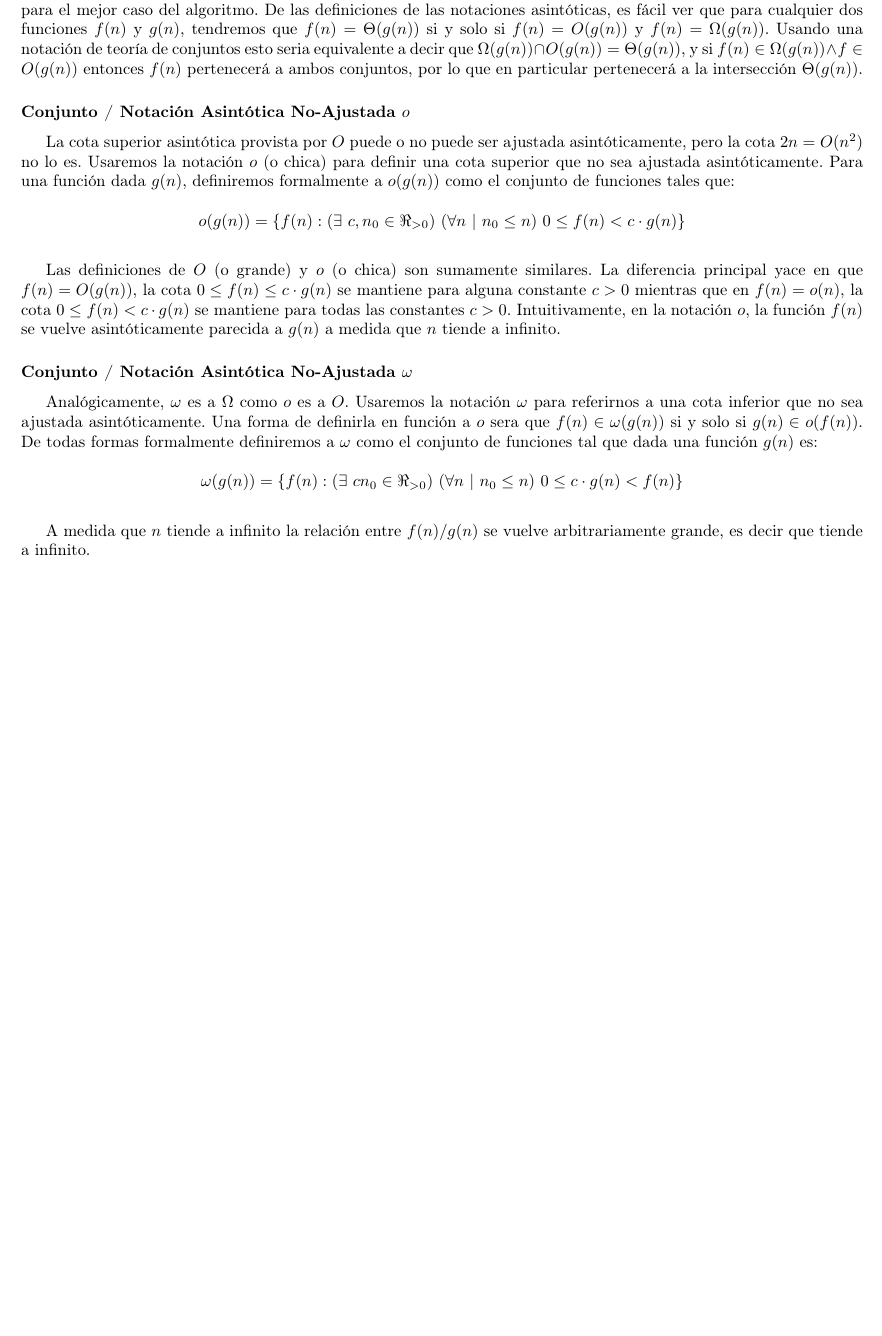
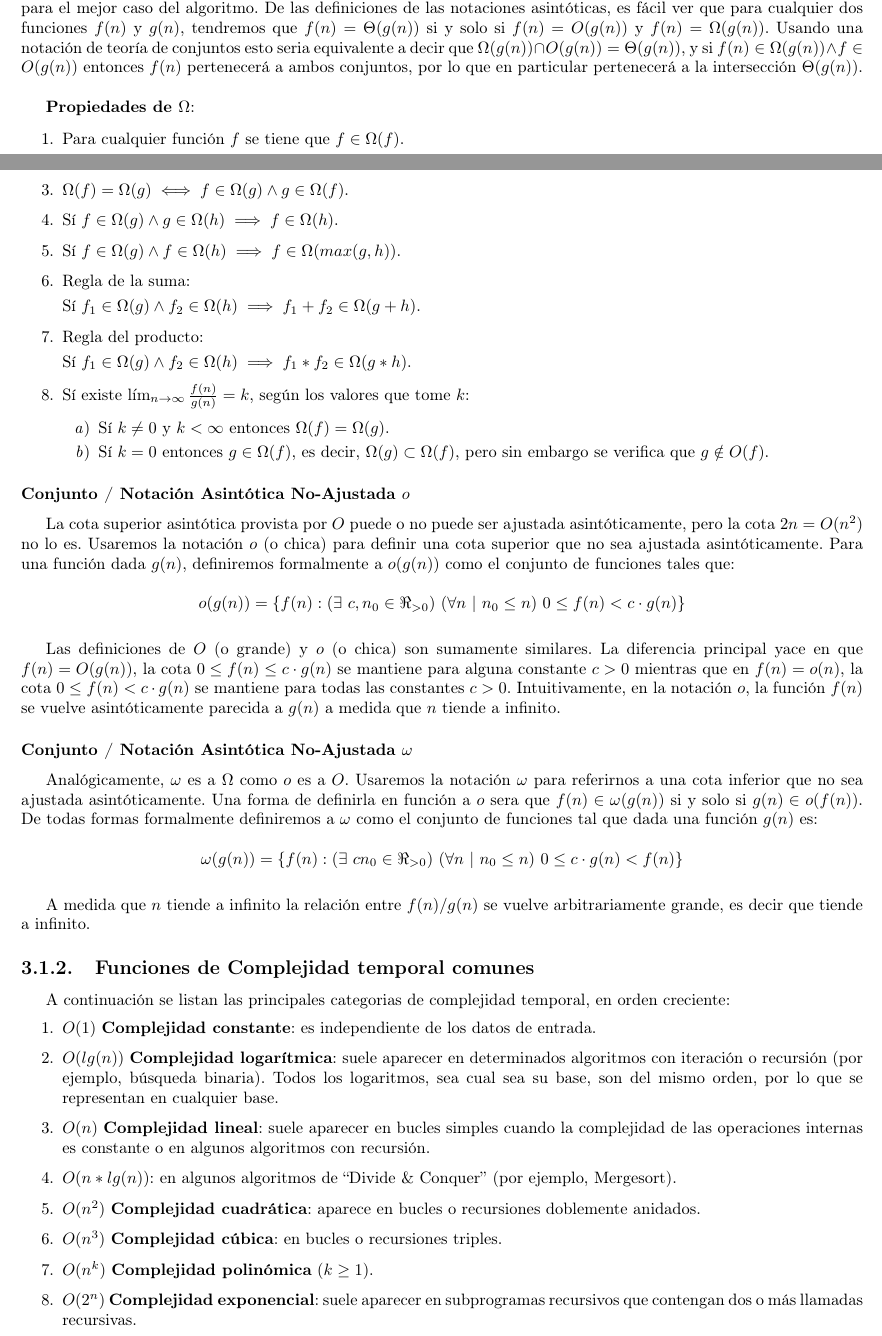
Before and after one commit to CubaWiki/AED2-ApunteFinal-Rama, a LaTeX document (resumen.tex, which reads estructuras.tex): part of page 20 of 46 before the commit and two parts of pages 20 and 21 of 47 after it, the two joined at a grey line, cut so that both start at the same text, the shorter picture padded with empty space. Compiled offline with pdfLaTeX.

Commit message:
Añado propiedades de los conjuntos de complejidad, y las funciones de complejidad mas comunes

```diff
--- a/estructuras.tex
+++ b/estructuras.tex
@@ -41,6 +85,27 @@ De forma tal como la notaci\'on $O$ proporciona una cota asint\'otica en una fun
 
 Cuando decimos que el tiempo de un algoritmo es $\Omega(g(n))$, significa que no importa que particular entrada de tama\~no $n$ para cada valor de $n$, el tiempo que tardara el algoritmo con dicha entrara sera de al menos un numero constante de veces $g(n)$, para un $n$ suficientemente grande. Equivalentemente, esto nos da una cota temporal inferior para el mejor caso del algoritmo. De las definiciones de las notaciones asint\'oticas, es f\'acil ver que para cualquier dos funciones $f(n)$ y $g(n)$, tendremos que $f(n) = \Theta(g(n))$ si y solo si $f(n) = O(g(n))$ y $f(n) = \Omega(g(n))$. Usando una notaci\'on de teor\'ia de conjuntos esto seria equivalente a decir que $\Omega(g(n)) \cap O(g(n)) = \Theta(g(n))$, y si $f(n) \in \Omega(g(n)) \land f \in O(g(n))$ entonces $f(n)$ pertenecer\'a a ambos conjuntos, por lo que en particular pertenecer\'a a la intersecci\'on $\Theta(g(n))$.
 
+~
+
+\textbf{Propiedades de $\Omega$}:
+\begin{enumerate}
+ \item Para cualquier funci\'on $f$ se tiene que $f \in \Omega(f)$.
+ \item $f \in \Omega(g) \implies \Omega(f) \subset O(g)$.
+ \item $\Omega(f) = \Omega(g) \iff f \in \Omega(g) \land g \in \Omega(f)$.
+ \item S\'i $f \in \Omega(g) \land g \in \Omega(h) \implies f \in \Omega(h)$.
+ \item S\'i $f \in \Omega(g) \land f \in \Omega(h) \implies f \in \Omega(max(g,h))$.
+ \item Regla de la suma:
+
+	S\'i $f_1 \in \Omega(g) \land f_2 \in \Omega(h) \implies f_1 + f_2 \in \Omega(g+h)$.
+ \item Regla del producto:
+
+	S\'i $f_1 \in \Omega(g) \land f_2 \in \Omega(h) \implies f_1 * f_2 \in \Omega(g*h)$.
+ \item S\'i existe $\lim_{n \to \infty} \frac{f(n)}{g(n)} = k$, seg\'un los valores que tome $k$:
+	\begin{enumerate}
+	  \item S\'i $k \neq 0$ y $k < \infty$ entonces $\Omega(f) = \Omega(g)$.
+	  \item S\'i $k = 0$ entonces $g \in \Omega(f)$, es decir, $\Omega(g) \subset \Omega(f)$, pero sin embargo se verifica que $g \notin O(f)$.
+	\end{enumerate}
+\end{enumerate}
 \subsubsection{Conjunto / Notaci\'on Asint\'otica No-Ajustada $o$}
 
 La cota superior asint\'otica provista por $O$ puede o no puede ser ajustada asint\'oticamente, pero la cota $2n = O(n^2)$ no lo es. Usaremos la notaci\'on $o$ (o chica) para definir una cota superior que no sea ajustada asint\'oticamente. Para una funci\'on dada $g(n)$, definiremos formalmente a $o(g(n))$ como el conjunto de funciones tales que:
@@ -64,6 +129,19 @@ Anal\'ogicamente, $\omega$ es a $\Omega$ como $o$ es a $O$. Usaremos la notaci\'
 ~
 
 A medida que $n$ tiende a infinito la relaci\'on entre $f(n)/g(n)$ se vuelve arbitrariamente grande, es decir que tiende a infinito.
+
+\subsection{Funciones de Complejidad temporal comunes}
+A continuaci\'on se listan las principales categorias de complejidad temporal, en orden creciente:
+\begin{enumerate}
+ \item $O(1)$ \textbf{Complejidad constante}: es independiente de los datos de entrada.
+ \item $O(lg(n))$ \textbf{Complejidad logar\'itmica}: suele aparecer en determinados algoritmos con iteraci\'on o recursi\'on (por ejemplo, b\'usqueda binaria). Todos los logaritmos, sea cual sea su base, son del mismo orden, por lo que se representan en cualquier base.
+ \item $O(n)$ \textbf{Complejidad lineal}: suele aparecer en bucles simples cuando la complejidad de las operaciones internas es constante o en algunos algoritmos con recursi\'on.
+ \item $O(n*lg(n))$: en algunos algoritmos de ``Divide \& Conquer'' (por ejemplo, Mergesort).
+ \item $O(n^2)$ \textbf{Complejidad cuadr\'atica}: aparece en bucles o recursiones doblemente anidados.
+ \item $O(n^3)$ \textbf{Complejidad c\'ubica}: en bucles o recursiones triples.
+ \item $O(n^k)$ \textbf{Complejidad polin\'omica} ($k \geq 1$).
+ \item $O(2^n)$ \textbf{Complejidad exponencial}: suele aparecer en subprogramas recursivos que contengan dos o m\'as llamadas recursivas.
+\end{enumerate}
 
 \newpage
 \section{Estructuras b\'asicas}
```
Also changed, not shown: estructuras.tex (44 more changed lines).
